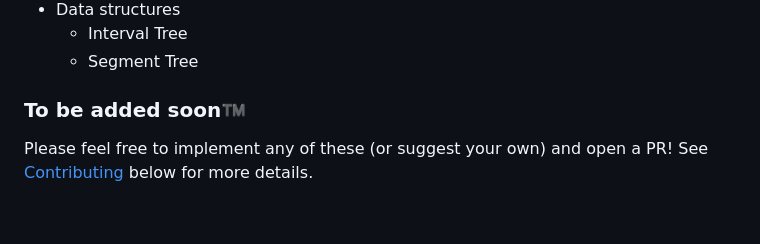
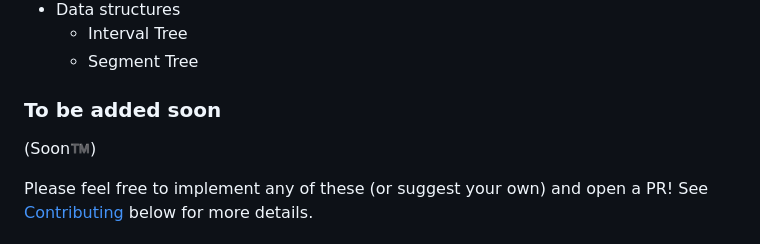
Before and after one commit to JeS24/CGViz, a Markdown page: README.md, the part around the change printed below. Drawn GitHub-style; blank space fills up the shorter version.

Commit message:
Fix formatting in README table of contents

```diff
--- a/README.md
+++ b/README.md
@@ -69,7 +69,8 @@ See [GIFs](#gifs) below to see some of these in action.
   - Interval Tree
   - Segment Tree
 
-### To be added soon™️
+### To be added soon
+(Soon™️)
 
 Please feel free to implement any of these (or suggest your own) and open a PR! See [Contributing](#contributing) below for more details.
 
```
Also changed, not shown: other parts of README.md (+1 -1 lines).
